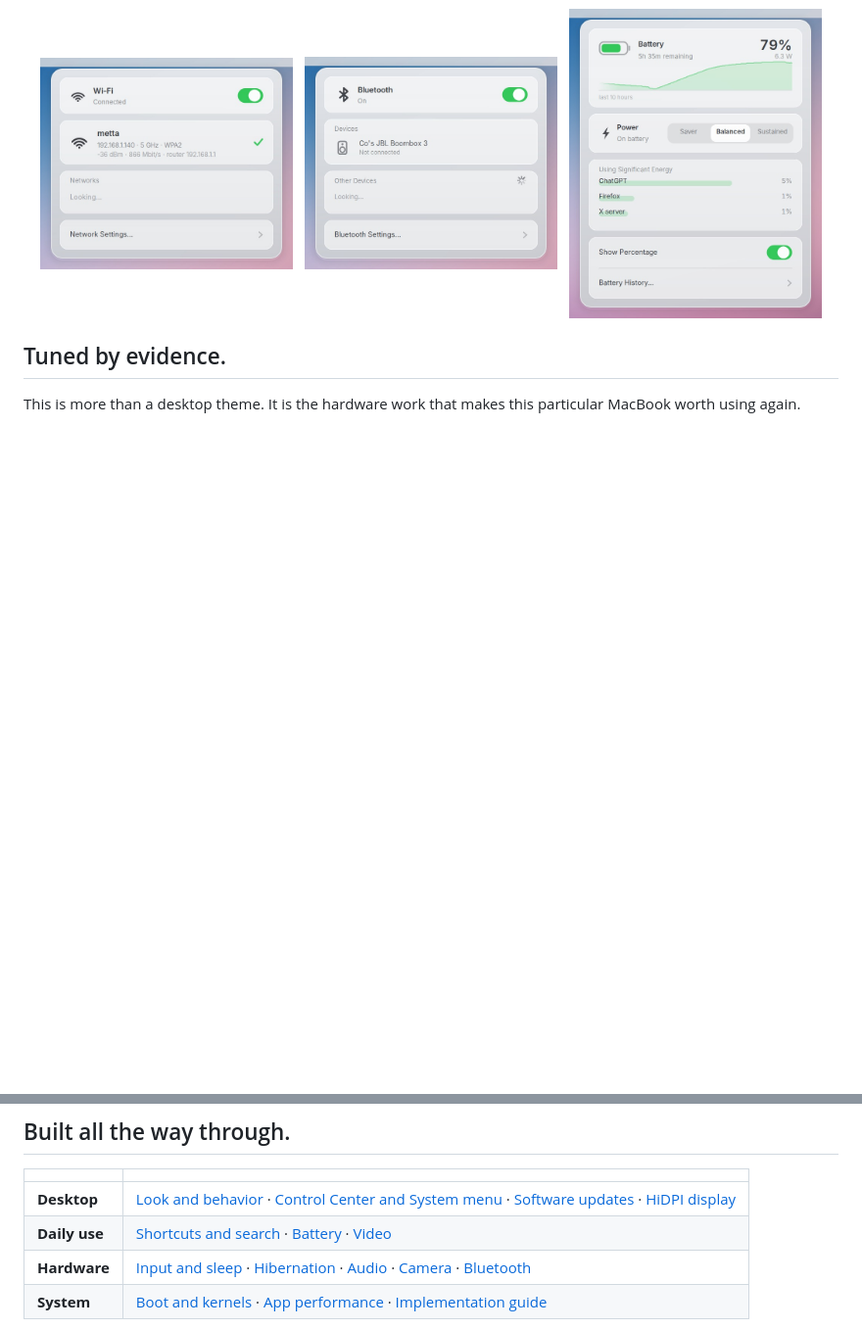
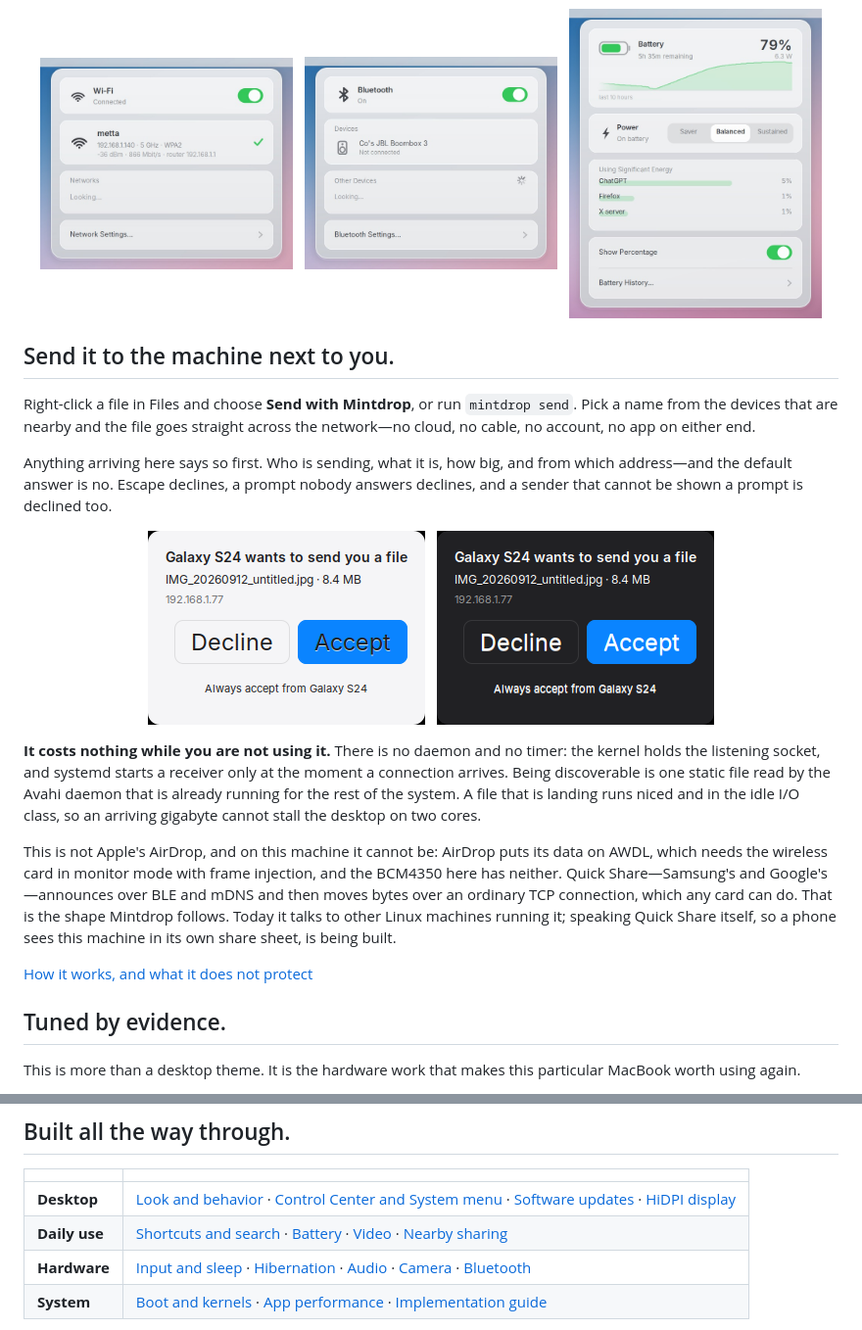
Before and after one commit to garfbargle/mintbook, a Markdown page: README.md, 2 parts joined by grey strips. Shown at 98% size. Rendered like a GitHub page; pictures changed too: docs/images/mintdrop-accept-dark.png (added), docs/images/mintdrop-accept-light.png (added); blank space fills up the shorter version.

Commit message:
README: the nearby-sharing section, and Adwaita for its two popups
Adds the feature to the README with the accept prompt in both
appearances, and says plainly what it is not: AirDrop cannot run on a
BCM4350, phone support is being built rather than built.

Both popups now set GTK_THEME=Adwaita before the Gtk import, the reason
bin/control-center and bin/bt-menu give — Gtk.init parses WhiteSur's
400 KB gtk.css and neither window reads a rule from it.

Co-Authored-By: Claude Opus 5 <noreply@anthropic.com>

```diff
--- a/README.md
+++ b/README.md
@@ -79,6 +79,41 @@ when updates exist, with apt and Flatpak together in one clean list.
   <img src="docs/images/battery-menu.jpg" alt="Battery menu" width="31%">
 </p>
 
+## Send it to the machine next to you.
+
+Right-click a file in Files and choose **Send with Mintdrop**, or run
+`mintdrop send`. Pick a name from the devices that are nearby and the file
+goes straight across the network—no cloud, no cable, no account, no app on
+either end.
+
+Anything arriving here says so first. Who is sending, what it is, how big,
+and from which address—and the default answer is no. Escape declines, a
+prompt nobody answers declines, and a sender that cannot be shown a prompt
+is declined too.
+
+<p align="center">
+  <img src="docs/images/mintdrop-accept-light.png" alt="The Mintdrop prompt in the light appearance: Galaxy S24 wants to send you a file, with Decline and Accept" width="283">
+  &nbsp;
+  <img src="docs/images/mintdrop-accept-dark.png" alt="The same prompt in the dark appearance" width="283">
+</p>
+
+**It costs nothing while you are not using it.** There is no daemon and no
+timer: the kernel holds the listening socket, and systemd starts a receiver
+only at the moment a connection arrives. Being discoverable is one static
+file read by the Avahi daemon that is already running for the rest of the
+system. A file that is landing runs niced and in the idle I/O class, so an
+arriving gigabyte cannot stall the desktop on two cores.
+
+This is not Apple's AirDrop, and on this machine it cannot be: AirDrop puts
+its data on AWDL, which needs the wireless card in monitor mode with frame
+injection, and the BCM4350 here has neither. Quick Share—Samsung's and
+Google's—announces over BLE and mDNS and then moves bytes over an ordinary
+TCP connection, which any card can do. That is the shape Mintdrop follows.
+Today it talks to other Linux machines running it; speaking Quick Share
+itself, so a phone sees this machine in its own share sheet, is being built.
+
+[How it works, and what it does not protect](docs/mintdrop.md)
+
 ## Tuned by evidence.
 
 This is more than a desktop theme. It is the hardware work that makes this
@@ -133,7 +168,7 @@ failure here, and the card does not pretend otherwise.
 | | |
 |---|---|
 | **Desktop** | [Look and behavior](docs/desktop.md) · [Control Center and System menu](docs/control-center.md) · [Software updates](docs/updates.md) · [HiDPI display](docs/display.md) |
-| **Daily use** | [Shortcuts and search](docs/daily.md) · [Battery](docs/battery.md) · [Video](docs/video.md) |
+| **Daily use** | [Shortcuts and search](docs/daily.md) · [Battery](docs/battery.md) · [Video](docs/video.md) · [Nearby sharing](docs/mintdrop.md) |
 | **Hardware** | [Input and sleep](docs/input.md) · [Hibernation](docs/hibernate.md) · [Audio](docs/audio.md) · [Camera](docs/camera.md) · [Bluetooth](docs/bluetooth.md) |
 | **System** | [Boot and kernels](docs/boot.md) · [App performance](docs/app-performance.md) · [Implementation guide](CONTRIBUTING.md) |
 
```
Also changed, not shown: 2 other files.
